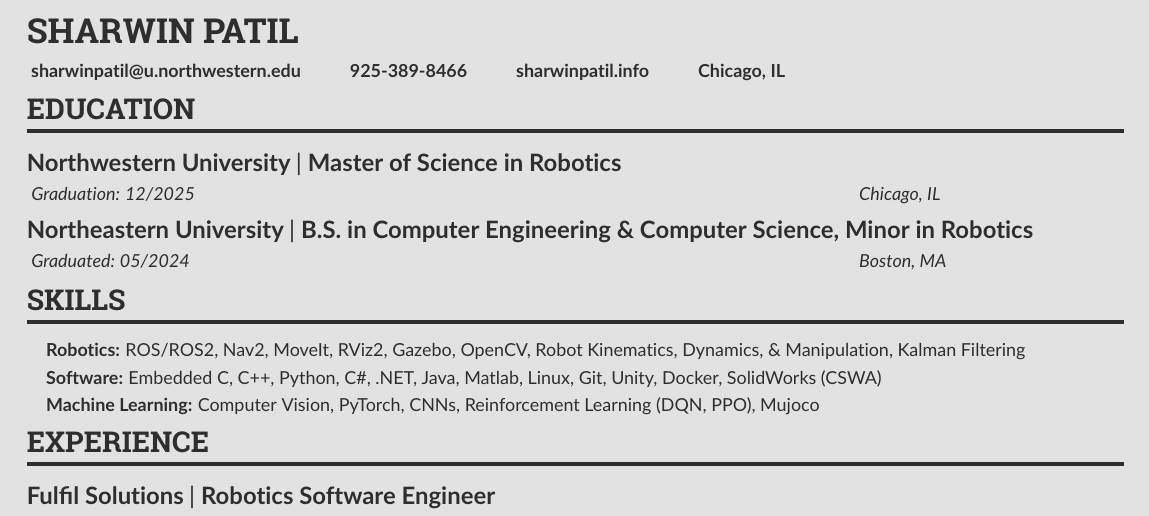
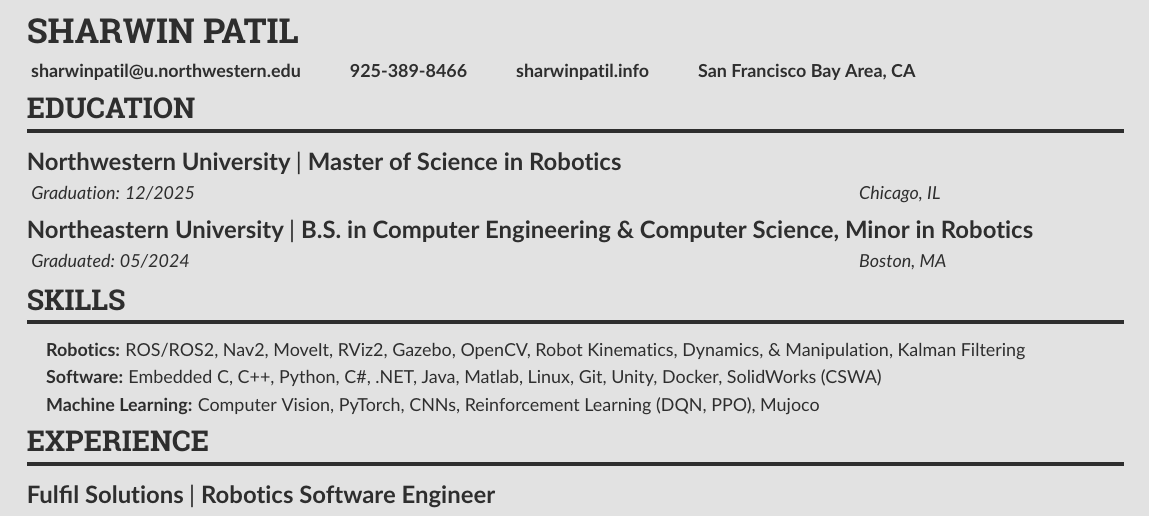
Before and after one commit to Sharwin24/Resume, a LaTeX CV (main.tex): part of the page, cut so that both start at the same text. Compiled offline with pdfLaTeX.

Commit message:
Chicago -> SF Bay Area

```diff
--- a/main.tex
+++ b/main.tex
@@ -108,7 +108,7 @@
     \email{sharwinpatil@u.northwestern.edu}
     \phone{925-389-8466}
     \homepage{sharwinpatil.info}
-    \location{Chicago, IL}
+    \location{San Francisco Bay Area, CA}
 }
 \makecvheader
 
```
Also changed, not shown: main.pdf.
